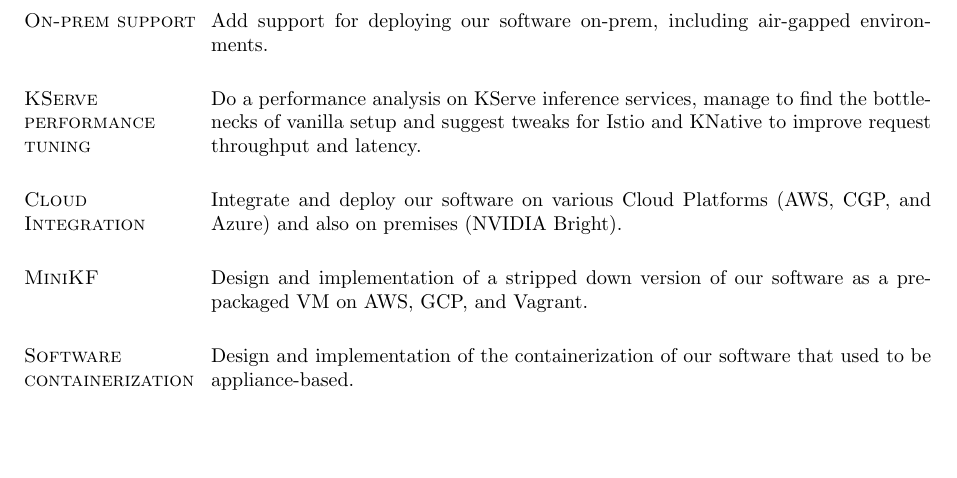
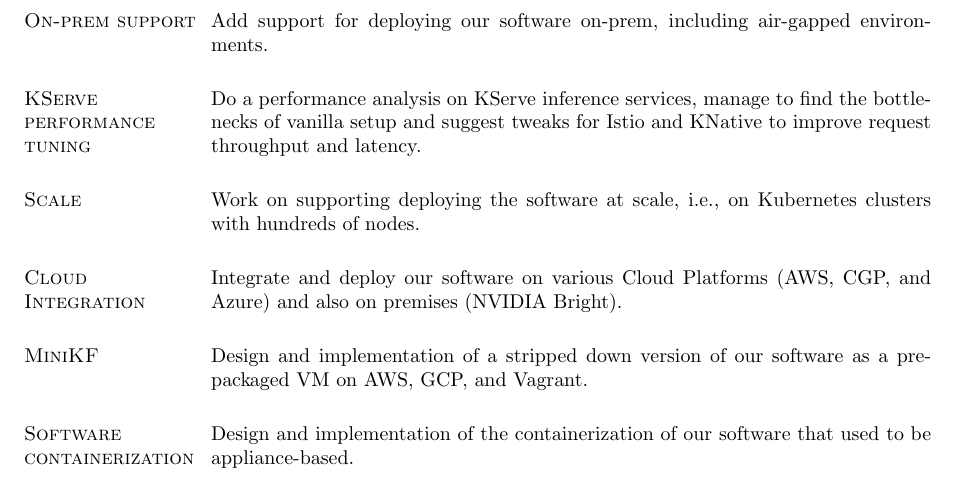
Before and after one commit to dimara/cv, a LaTeX CV (cv.tex): part of page 2 of 4, cut so that both start at the same text, the shorter picture padded with empty space. Compiled offline with pdfLaTeX.

Commit message:
Add scaling highlight
Signed-off-by: Dimitris Aragiorgis <dimitris.aragiorgis@gmail.com>

```diff
--- a/cv.tex
+++ b/cv.tex
@@ -175,6 +175,10 @@
 bottlenecks of vanilla setup and suggest tweaks for Istio and KNative to
 improve request throughput and latency.
 
+\section{\sc Scale}
+Work on supporting deploying the software at scale, i.e., on Kubernetes
+clusters with hundreds of nodes.
+
 \section{\sc Cloud Integration}
 Integrate and deploy our software on various Cloud Platforms (AWS, CGP, and
 Azure) and also on premises (NVIDIA Bright).
```
